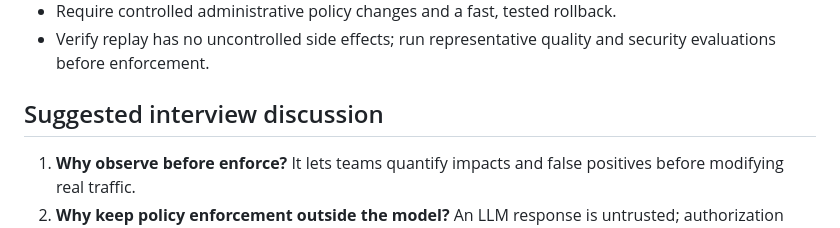
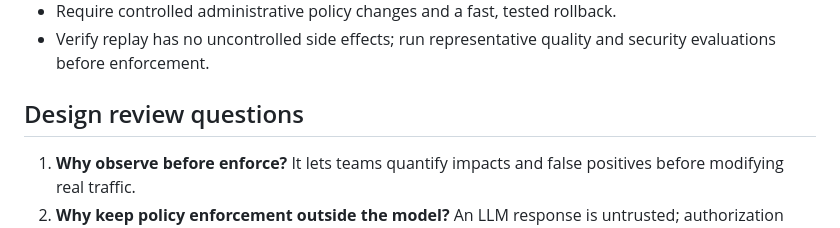
Before and after one commit to solsticeaistudio/ai-operations-control-plane, a Markdown page: THREAT_MODEL.md, the part around the change. GitHub-like rendering.

Commit message:
docs: frame threat model as technical design review

```diff
--- a/THREAT_MODEL.md
+++ b/THREAT_MODEL.md
@@ -89,7 +89,7 @@ The control plane attributes AI activity to people, apps, agents, and workflows;
 - Require controlled administrative policy changes and a fast, tested rollback.
 - Verify replay has no uncontrolled side effects; run representative quality and security evaluations before enforcement.
 
-## Suggested interview discussion
+## Design review questions
 
 1. **Why observe before enforce?** It lets teams quantify impacts and false positives before modifying real traffic.
 2. **Why keep policy enforcement outside the model?** An LLM response is untrusted; authorization must occur in a separate deterministic control.
```
